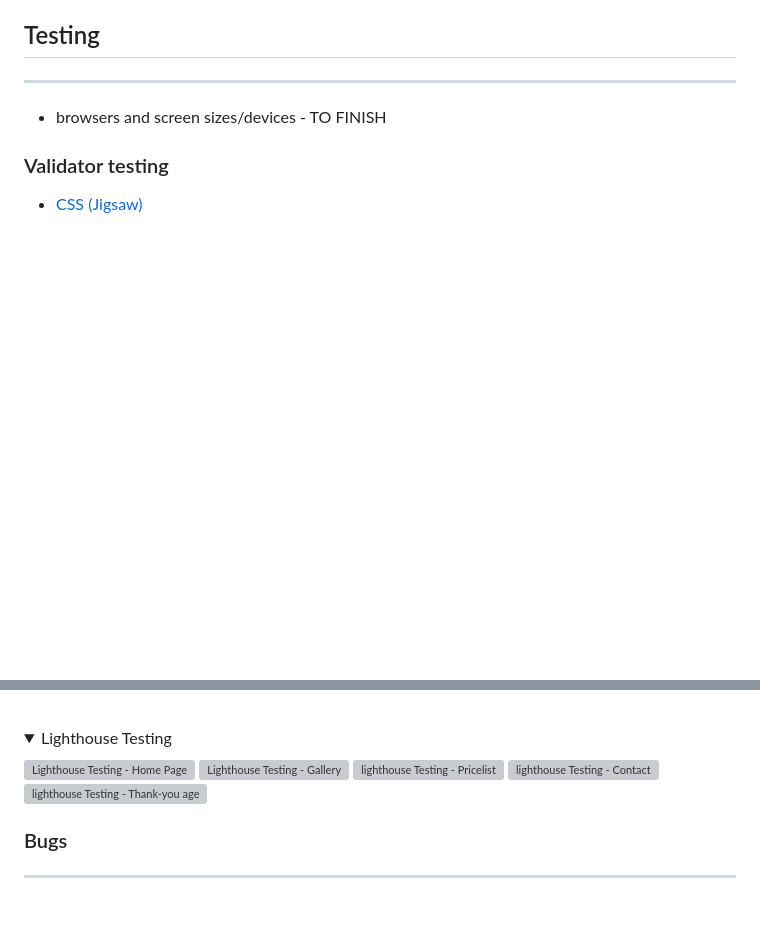
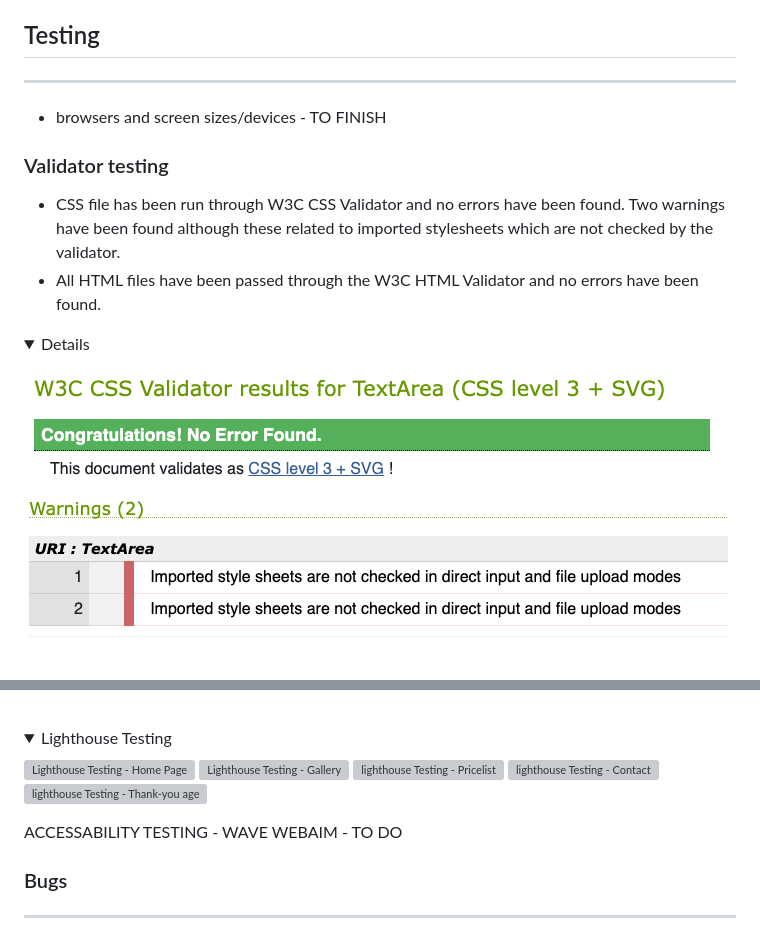
Before and after one commit to shellieD/pip-southgate-mua, a Markdown page: README.md, 2 parts joined by grey strips. GitHub-like rendering; pictures changed too: assets/testing/jigsaw-css-validator-warnings.png (added), assets/testing/jigsaw-css-validator.png (added); folded sections open; blank space fills up the shorter version; grey boxes are pictures that could not be loaded.

```diff
--- a/README.md
+++ b/README.md
@@ -154,7 +154,14 @@ Google Fonts was used to select a classy and stylish looking font for the main l
 
 ### Validator testing
 
-* [CSS (Jigsaw)](http://jigsaw.w3.org/css-validator/validator$link)
+* CSS file has been run through W3C CSS Validator and no errors have been found.  Two warnings have been found although these related to imported stylesheets which are not checked by the validator.
+* All HTML files have been passed through the W3C HTML Validator and no errors have been found.
+
+<details>
+
+![W3C CSS Validator Results (Jigsaw)](assets/testing/jigsaw-css-validator.png)
+![W3C CSS Validator Warnings (Jigsaw)](assets/testing/jigsaw-css-validator-warnings.png)
+
 
 <br>
 
@@ -184,6 +191,8 @@ Google Fonts was used to select a classy and stylish looking font for the main l
 <summary>Lighthouse Testing</summary>
 
 </details>
+
+ACCESSABILITY TESTING - WAVE WEBAIM - TO DO
 
 
 ### Bugs
```
Also changed, not shown: other parts of README.md (+6 -6 lines).
